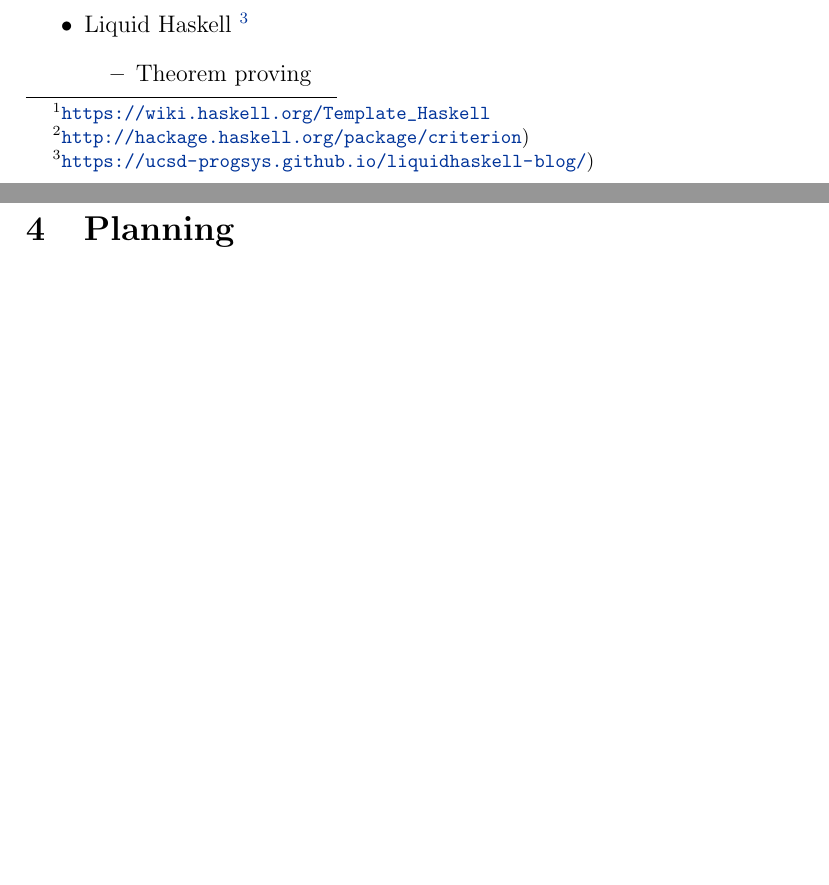
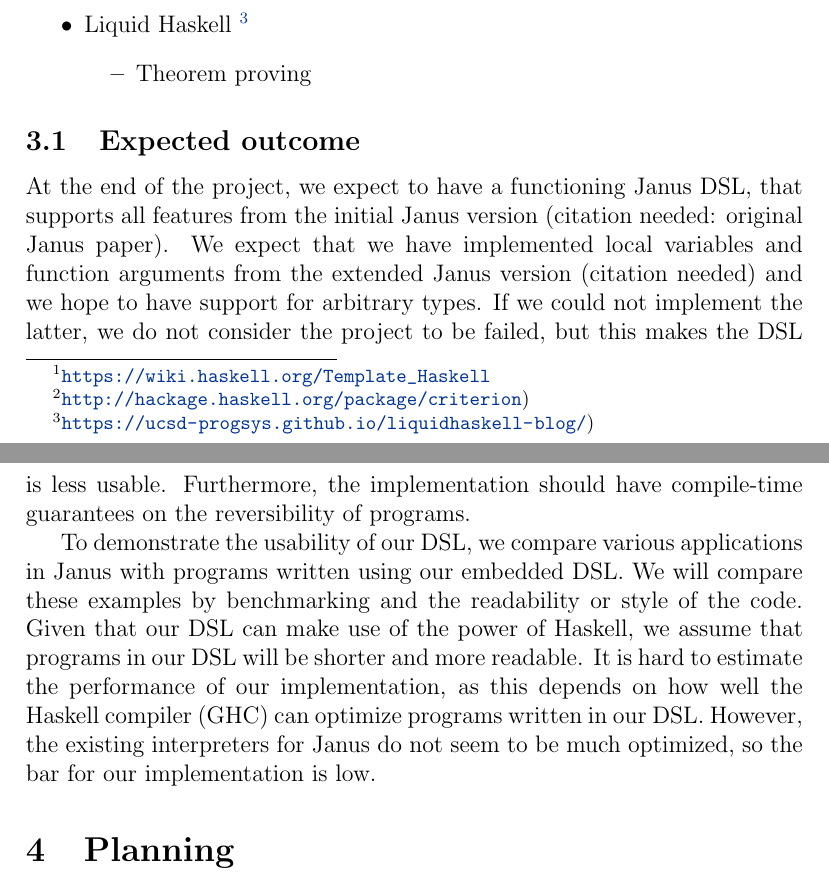
Before and after one commit to joristt/Hanus, a LaTeX document (proposal/proposal.tex): two parts of pages 2 and 3 of 3, joined at a grey line, cut so that both start at the same text, the shorter picture padded with empty space. Compiled offline with pdfLaTeX.

Commit message:
Add expected outcome

```diff
--- a/proposal/proposal.tex
+++ b/proposal/proposal.tex
@@ -84,6 +84,11 @@
 	\end{itemize}
 \end{itemize}
 
+\subsection{Expected outcome}
+At the end of the project, we expect to have a functioning Janus DSL, that supports all features from the initial Janus version (citation needed: original Janus paper). We expect that we have implemented local variables and function arguments from the extended Janus version (citation needed) and we hope to have support for arbitrary types. If we could not implement the latter, we do not consider the project to be failed, but this makes the DSL is less usable. Furthermore, the implementation should have compile-time guarantees on the reversibility of programs.
+
+To demonstrate the usability of our DSL, we compare various applications in Janus with programs written using our embedded DSL. We will compare these examples by benchmarking and the readability or style of the code. Given that our DSL can make use of the power of Haskell, we assume that programs in our DSL will be shorter and more readable. It is hard to estimate the performance of our implementation, as this depends on how well the Haskell compiler (GHC) can optimize programs written in our DSL. However, the existing interpreters for Janus do not seem to be much optimized, so the bar for our implementation is low.
+
 \section{Planning}
 
 \setlength{\tabcolsep}{20pt}
```
